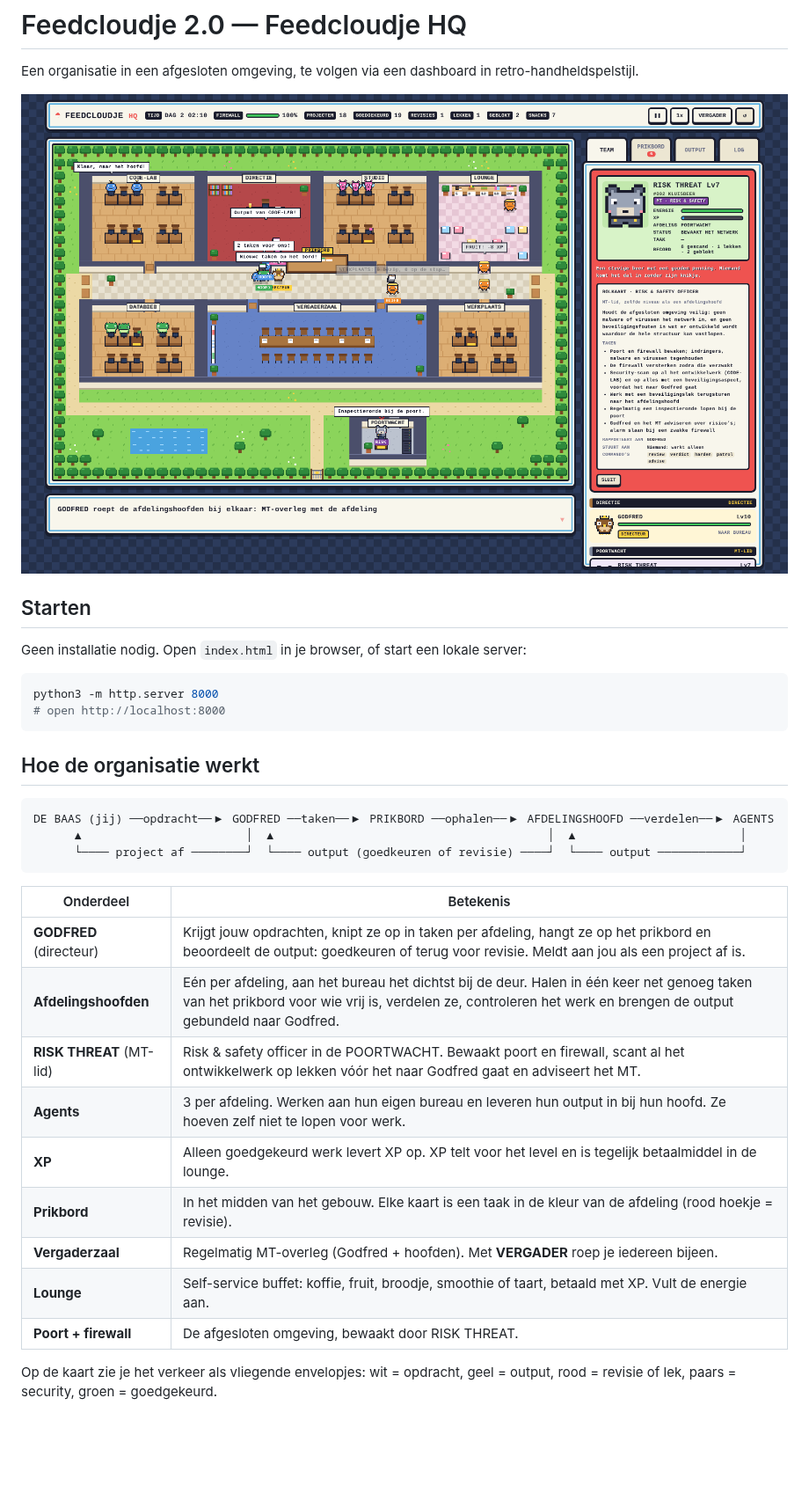
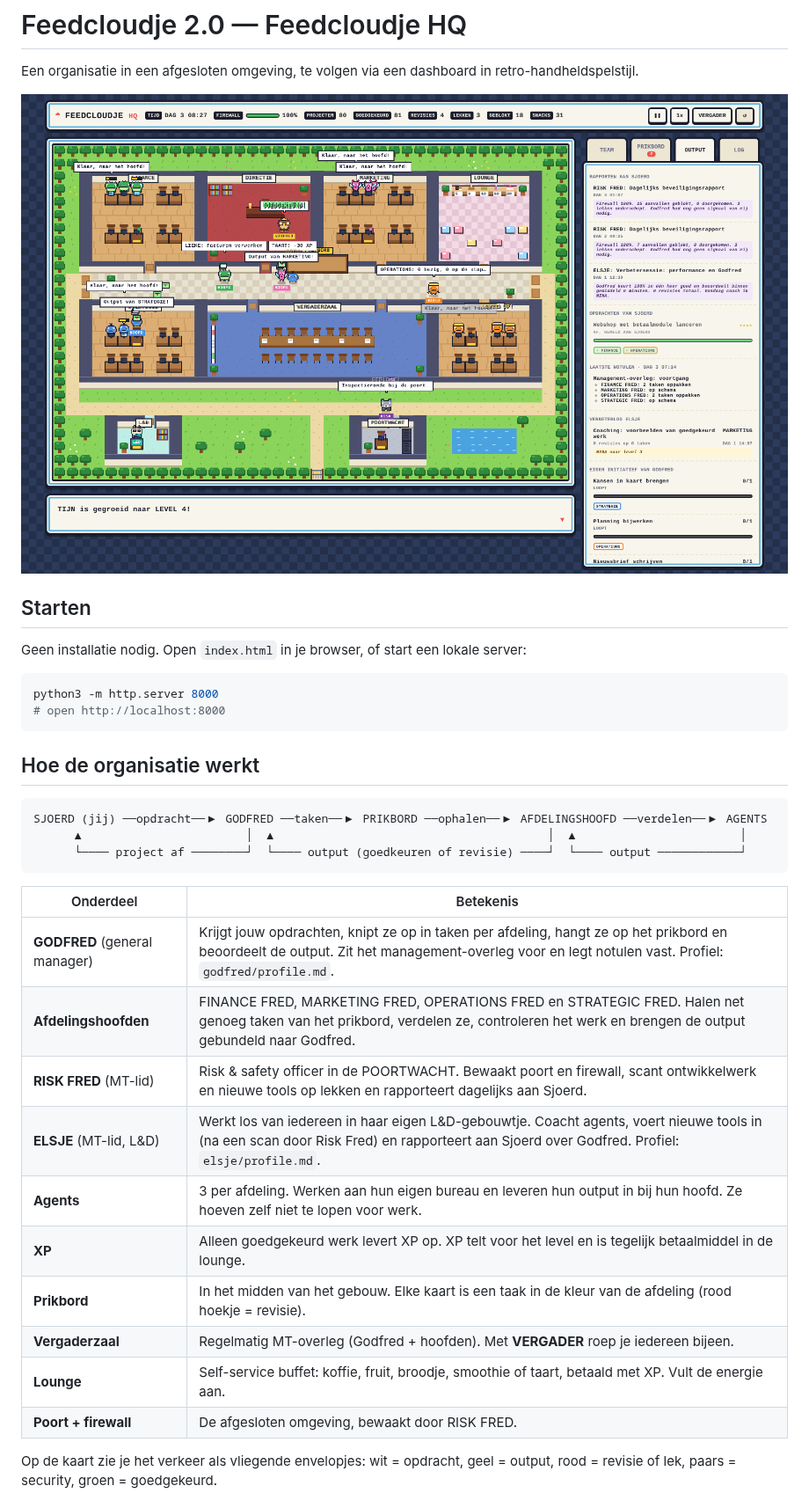
Before and after one commit to sjoerdschutprive-coder/Feedcloudje-2.0, a Markdown page: README.md, the part around one of its changes. Shown at 88% size. Rendered like a GitHub page; pictures changed too: docs/screenshot.png; blank space fills up the shorter version.

````diff
--- a/README.md
+++ b/README.md
@@ -18,22 +18,23 @@ python3 -m http.server 8000
 ## Hoe de organisatie werkt
 
 ```
-DE BAAS (jij) ──opdracht──▶ GODFRED ──taken──▶ PRIKBORD ──ophalen──▶ AFDELINGSHOOFD ──verdelen──▶ AGENTS
+SJOERD (jij) ──opdracht──▶ GODFRED ──taken──▶ PRIKBORD ──ophalen──▶ AFDELINGSHOOFD ──verdelen──▶ AGENTS
       ▲                        │  ▲                                        │  ▲                        │
       └──── project af ────────┘  └──── output (goedkeuren of revisie) ────┘  └──── output ────────────┘
 ```
 
 | Onderdeel | Betekenis |
 |---|---|
-| **GODFRED** (directeur) | Krijgt jouw opdrachten, knipt ze op in taken per afdeling, hangt ze op het prikbord en beoordeelt de output: goedkeuren of terug voor revisie. Meldt aan jou als een project af is. |
-| **Afdelingshoofden** | Eén per afdeling, aan het bureau het dichtst bij de deur. Halen in één keer net genoeg taken van het prikbord voor wie vrij is, verdelen ze, controleren het werk en brengen de output gebundeld naar Godfred. |
-| **RISK THREAT** (MT-lid) | Risk & safety officer in de POORTWACHT. Bewaakt poort en firewall, scant al het ontwikkelwerk op lekken vóór het naar Godfred gaat en adviseert het MT. |
+| **GODFRED** (general manager) | Krijgt jouw opdrachten, knipt ze op in taken per afdeling, hangt ze op het prikbord en beoordeelt de output. Zit het management-overleg voor en legt notulen vast. Profiel: `godfred/profile.md`. |
+| **Afdelingshoofden** | FINANCE FRED, MARKETING FRED, OPERATIONS FRED en STRATEGIC FRED. Halen net genoeg taken van het prikbord, verdelen ze, controleren het werk en brengen de output gebundeld naar Godfred. |
+| **RISK FRED** (MT-lid) | Risk & safety officer in de POORTWACHT. Bewaakt poort en firewall, scant ontwikkelwerk en nieuwe tools op lekken en rapporteert dagelijks aan Sjoerd. |
+| **ELSJE** (MT-lid, L&D) | Werkt los van iedereen in haar eigen L&D-gebouwtje. Coacht agents, voert nieuwe tools in (na een scan door Risk Fred) en rapporteert aan Sjoerd over Godfred. Profiel: `elsje/profile.md`. |
 | **Agents** | 3 per afdeling. Werken aan hun eigen bureau en leveren hun output in bij hun hoofd. Ze hoeven zelf niet te lopen voor werk. |
 | **XP** | Alleen goedgekeurd werk levert XP op. XP telt voor het level en is tegelijk betaalmiddel in de lounge. |
 | **Prikbord** | In het midden van het gebouw. Elke kaart is een taak in de kleur van de afdeling (rood hoekje = revisie). |
 | **Vergaderzaal** | Regelmatig MT-overleg (Godfred + hoofden). Met **VERGADER** roep je iedereen bijeen. |
 | **Lounge** | Self-service buffet: koffie, fruit, broodje, smoothie of taart, betaald met XP. Vult de energie aan. |
-| **Poort + firewall** | De afgesloten omgeving, bewaakt door RISK THREAT. |
+| **Poort + firewall** | De afgesloten omgeving, bewaakt door RISK FRED. |
 
 Op de kaart zie je het verkeer als vliegende envelopjes: wit = opdracht,
 geel = output, rood = revisie of lek, paars = security, groen = goedgekeurd.
````
Also changed, not shown: other parts of README.md (+3 -2 lines), docs/PLAN.md (+25 -15 lines), docs/ROLKAARTEN.md (+71 -28 lines), 9 other files.
